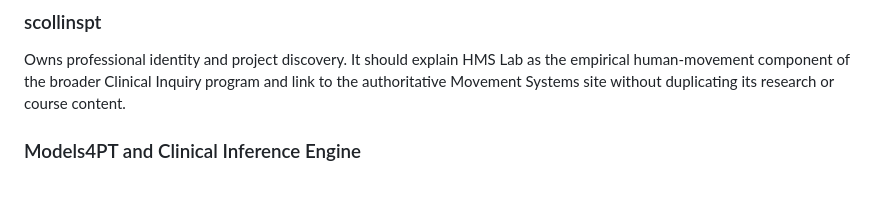
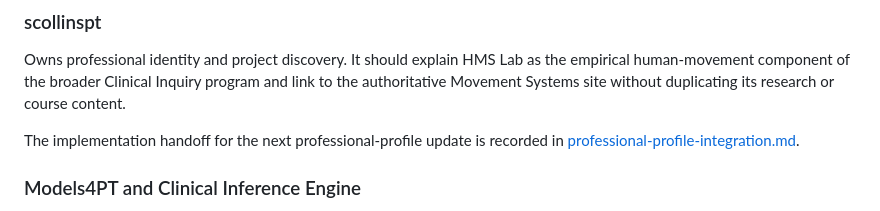
Before and after one commit to scollinspt/movement-systems, a Markdown page: docs/workspace-integration.md, the part around the change. Drawn GitHub-style; blank space fills up the shorter version.

```diff
--- a/docs/workspace-integration.md
+++ b/docs/workspace-integration.md
@@ -63,6 +63,9 @@ Owns professional identity and project discovery. It should explain HMS Lab as t
 empirical human-movement component of the broader Clinical Inquiry program and link to
 the authoritative Movement Systems site without duplicating its research or course
 content.
+
+The implementation handoff for the next professional-profile update is recorded in
+[professional-profile-integration.md](professional-profile-integration.md).
 
 ### Models4PT and Clinical Inference Engine
 
```
Also changed, not shown: PROJECT_LOG.md (+5 -0 lines), docs/professional-profile-integration.md (added, +72 -0 lines).
